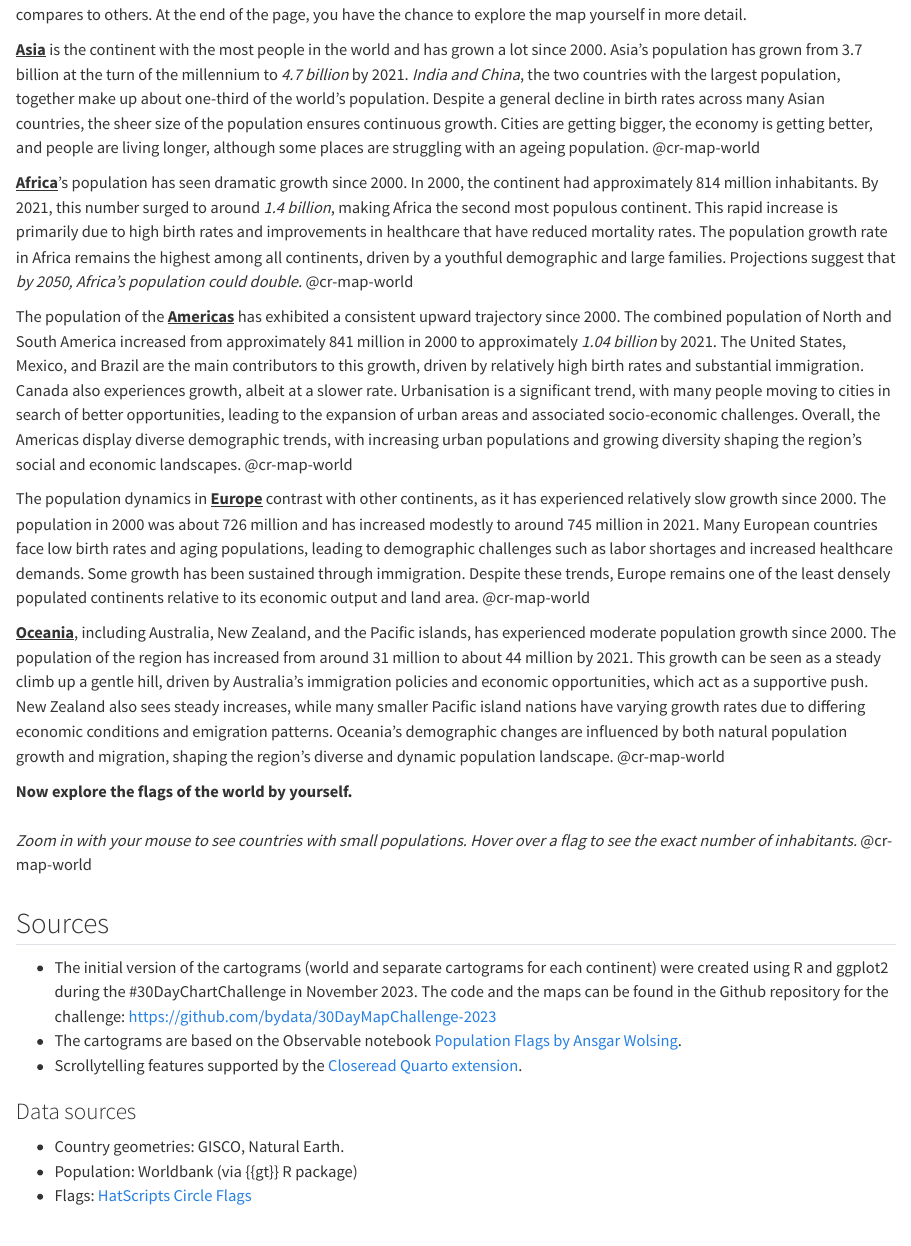
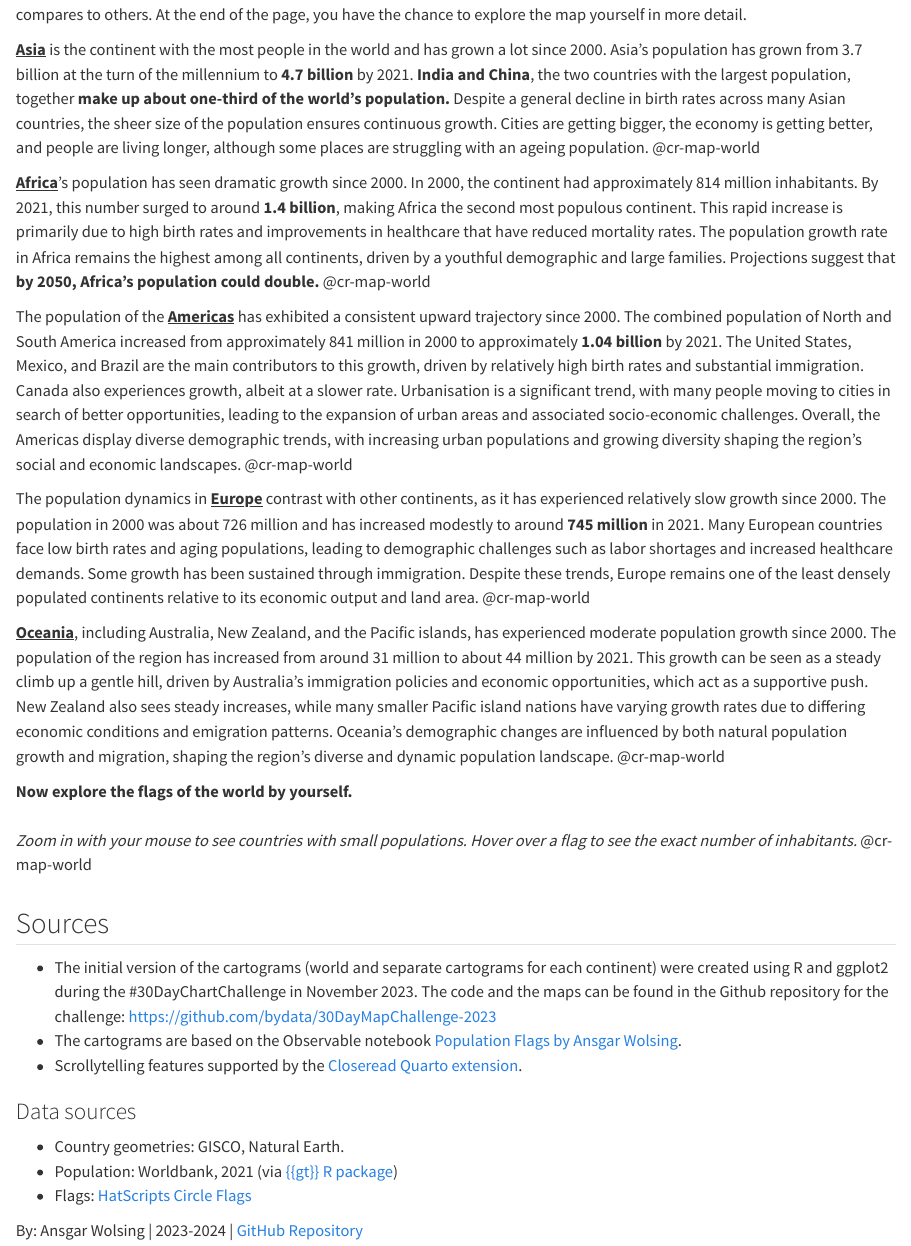
Before and after one commit to bydata/population-flags, a Quarto document (docs/world_population_flags.qmd): the page in a window 1100 px wide, from 370 px down. Rendered offline with R 4.5, knitr and Pandoc in place of Quarto, with nearby package versions; drawn as R Markdown's standard HTML page in place of the format the file asks for.

Commit message:
Add byline; emphasize parts of the text in the continent paragraphs.

```diff
--- a/docs/world_population_flags.qmd
+++ b/docs/world_population_flags.qmd
@@ -8,7 +8,7 @@ css:
   - css/roboto.css
 include-in-header:
   - file: observable-setup.html
-  - text: <link rel="icon" href="media/favicon-transparent-stacked.png" type="image/png">
+  - text: <link rel="icon" href="media/favicon-transparent-stacked.png" type="image/png"><link rel="stylesheet" href="https://cdnjs.cloudflare.com/ajax/libs/font-awesome/6.0.0-beta3/css/all.min.css">
 ---
 
 ------------------------------------------------------------------------
@@ -27,17 +27,16 @@ What if we displayed the countries as circle-shaped flags and sized them proport
 Explore this map by scrolling to gain insight into how populations are distributed across different regions and how each country compares to others. At the end of the page, you have the chance to explore the map yourself in more detail.
 
 
-**<u>Asia</u>** is the continent with the most people in the world and has grown a lot since 2000. Asia's population has grown from 3.7 billion at the turn of the millennium to *4.7 billion* by 2021. *India and China*, the two countries with the largest population, together make up about one-third of the world's population. Despite a general decline in birth rates across many Asian countries, the sheer size of the population ensures continuous growth. Cities are getting bigger, the economy is getting better, and people are living longer, although some places are struggling with an ageing population.
+**<u>Asia</u>** is the continent with the most people in the world and has grown a lot since 2000. Asia's population has grown from 3.7 billion at the turn of the millennium to **4.7 billion** by 2021. **India and China**, the two countries with the largest population, together **make up about one-third of the world's population.** Despite a general decline in birth rates across many Asian countries, the sheer size of the population ensures continuous growth. Cities are getting bigger, the economy is getting better, and people are living longer, although some places are struggling with an ageing population.
 [@cr-map-world]{pan-to="-30%,10%" scale-by="1.6"}
 
-
-**<u>Africa</u>**'s population has seen dramatic growth since 2000. In 2000, the continent had approximately 814 million inhabitants. By 2021, this number surged to around *1.4 billion*, making Africa the second most populous continent. This rapid increase is primarily due to high birth rates and improvements in healthcare that have reduced mortality rates. The population growth rate in Africa remains the highest among all continents, driven by a youthful demographic and large families. Projections suggest that *by 2050, Africa's population could double.*
+**<u>Africa</u>**'s population has seen dramatic growth since 2000. In 2000, the continent had approximately 814 million inhabitants. By 2021, this number surged to around **1.4 billion**, making Africa the second most populous continent. This rapid increase is primarily due to high birth rates and improvements in healthcare that have reduced mortality rates. The population growth rate in Africa remains the highest among all continents, driven by a youthful demographic and large families. Projections suggest that **by 2050, Africa's population could double.**
 [@cr-map-world]{pan-to="10%,-35%" scale-by="1.9"}
 
-The population of the **<u>Americas</u>** has exhibited a consistent upward trajectory since 2000. The combined population of North and South America increased from approximately 841 million in 2000 to approximately *1.04 billion* by 2021. The United States, Mexico, and Brazil are the main contributors to this growth, driven by relatively high birth rates and substantial immigration. Canada also experiences growth, albeit at a slower rate. Urbanisation is a significant trend, with many people moving to cities in search of better opportunities, leading to the expansion of urban areas and associated socio-economic challenges. Overall, the Americas display diverse demographic trends, with increasing urban populations and growing diversity shaping the region's social and economic landscapes.
+The population of the **<u>Americas</u>** has exhibited a consistent upward trajectory since 2000. The combined population of North and South America increased from approximately 841 million in 2000 to approximately **1.04 billion** by 2021. The United States, Mexico, and Brazil are the main contributors to this growth, driven by relatively high birth rates and substantial immigration. Canada also experiences growth, albeit at a slower rate. Urbanisation is a significant trend, with many people moving to cities in search of better opportunities, leading to the expansion of urban areas and associated socio-economic challenges. Overall, the Americas display diverse demographic trends, with increasing urban populations and growing diversity shaping the region's social and economic landscapes.
 [@cr-map-world]{pan-to="40%,-10%" scale-by="1.1"}
 
-The population dynamics in **<u>Europe</u>** contrast with other continents, as it has experienced relatively slow growth since 2000. The population in 2000 was about 726 million and has increased modestly to around 745 million in 2021. Many European countries face low birth rates and aging populations, leading to demographic challenges such as labor shortages and increased healthcare demands. Some growth has been sustained through immigration. Despite these trends, Europe remains one of the least densely populated continents relative to its economic output and land area.
+The population dynamics in **<u>Europe</u>** contrast with other continents, as it has experienced relatively slow growth since 2000. The population in 2000 was about 726 million and has increased modestly to around **745 million** in 2021. Many European countries face low birth rates and aging populations, leading to demographic challenges such as labor shortages and increased healthcare demands. Some growth has been sustained through immigration. Despite these trends, Europe remains one of the least densely populated continents relative to its economic output and land area.
 [@cr-map-world]{pan-to="-5%,70%" scale-by="2.8"}
 
 **<u>Oceania</u>**, including Australia, New Zealand, and the Pacific islands, has experienced moderate population growth since 2000. The population of the region has increased from around 31 million to about 44 million by 2021. This growth can be seen as a steady climb up a gentle hill, driven by Australia's immigration policies and economic opportunities, which act as a supportive push. New Zealand also sees steady increases, while many smaller Pacific island nations have varying growth rates due to differing economic conditions and emigration patterns. Oceania's demographic changes are influenced by both natural population growth and migration, shaping the region's diverse and dynamic population landscape.
@@ -66,7 +65,15 @@ The population dynamics in **<u>Europe</u>** contrast with other continents, as
 ### Data sources
 
 -   Country geometries: GISCO, Natural Earth.
--   Population: Worldbank (via {{gt}} R package)
+-   Population: Worldbank, 2021 (via [{{gt}} R package](https://gt.rstudio.com/))
 -   Flags: [HatScripts Circle Flags](https://github.com/HatScripts/circle-flags)
 
+<div class="byline">
+  <p>By: Ansgar Wolsing | 2023-2024 |
+  <a href="https://github.com/bydata/population-flags" target="_blank">
+    <i class="fab fa-github"></i> GitHub Repository
+  </a>
+  </p>
+</div>
+
 :::
```
Also changed, not shown: 2 other files.
